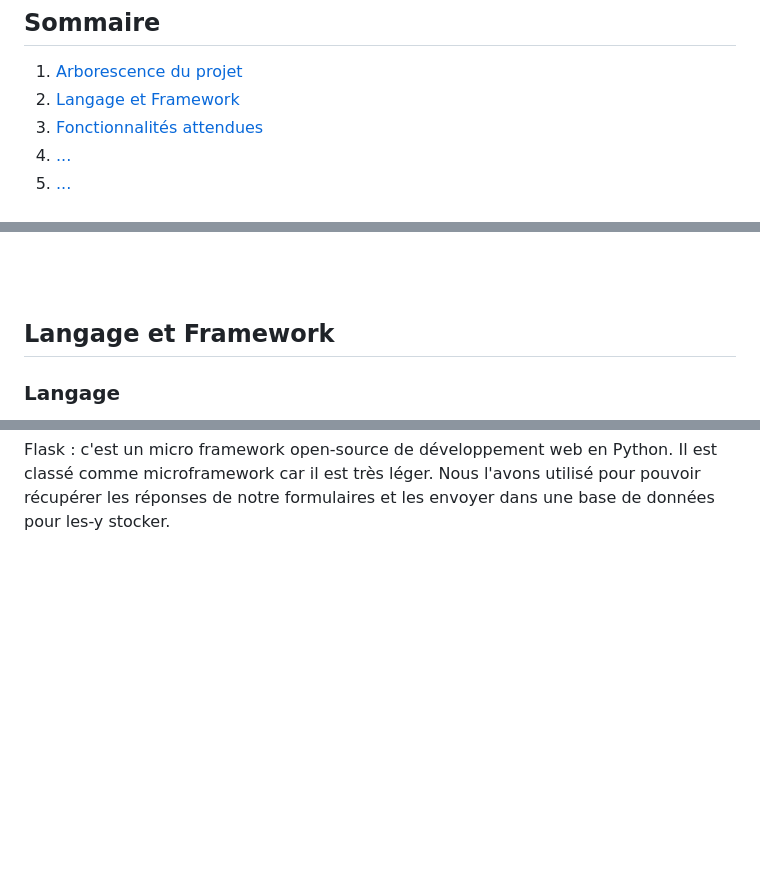
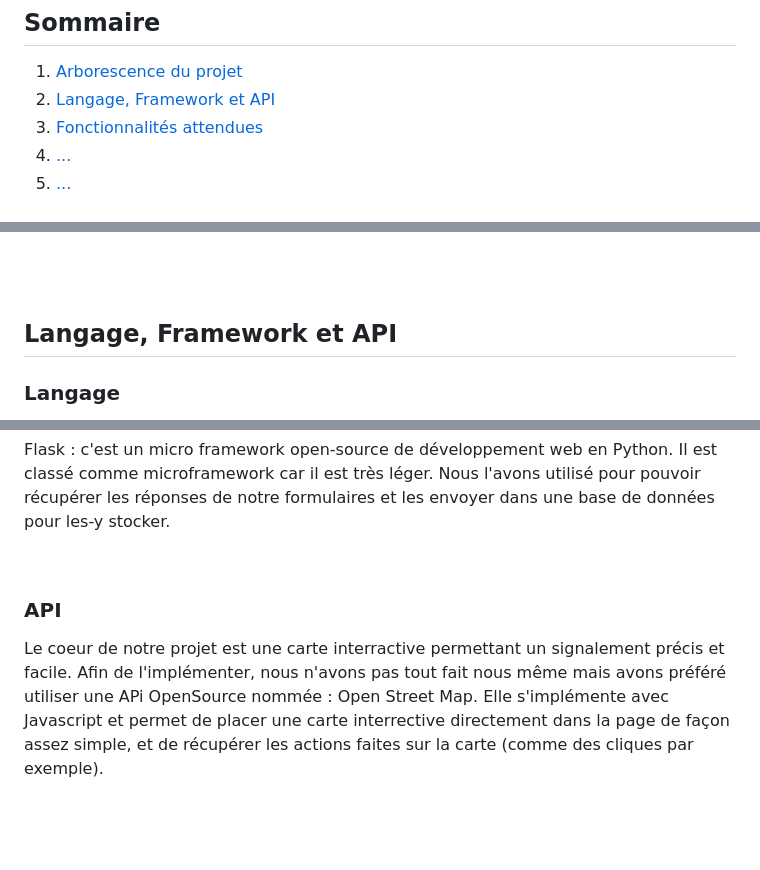
Before and after one commit to dice1-nat20/LinkLeaks_BDX-C_DeliveryProject_P2_2026, a Markdown page: README.md, 3 parts joined by grey strips. Rendered like a GitHub page; blank space fills up the shorter version.

Commit message:
Update README.md
avacement dans le readme

```diff
--- a/README.md
+++ b/README.md
@@ -24,7 +24,7 @@
 <h2>Sommaire</h2>
 <ol>
     <li><a href="#3"> Arborescence du projet </a></li>
-    <li><a href="#1"> Langage et Framework </a></li>
+    <li><a href="#1"> Langage, Framework et API</a></li>
     <li><a href="#2"> Fonctionnalités attendues </a></li>
     <li><a href="#4"> ... </a></li>
     <li><a href="#5"> ... </a></li>
@@ -56,7 +56,7 @@
 
 <br><br>
 
-<h2 id="1">Langage et Framework</h2>
+<h2 id="1">Langage, Framework et API</h2>
 <h3>Langage</h3>
 <p>
     Nous avons évidemment utilisé les langages du web de base, c'es-à-dire HTML, CSS et JavaScript. De plus, et comme dit plus haut,
@@ -70,6 +70,16 @@
 <p>
     Flask : c'est un micro framework open-source de développement web en Python. Il est classé comme microframework car il est très léger. Nous
 	l'avons utilisé pour pouvoir récupérer les réponses de notre formulaires et les envoyer dans une base de données pour les-y stocker.
+</p>
+
+<br>
+
+<h3>API</h3>
+<p>
+	Le coeur de notre projet est une carte interractive permettant un signalement précis et facile. Afin de l'implémenter, nous n'avons pas tout
+	fait nous même mais avons préféré utiliser une APi OpenSource nommée : Open Street Map. Elle s'implémente avec Javascript et permet de placer
+	une carte interrective directement dans la page de façon assez simple, et de récupérer les actions faites sur la carte (comme des cliques par
+	exemple).
 </p>
 
 <br><br>
```
